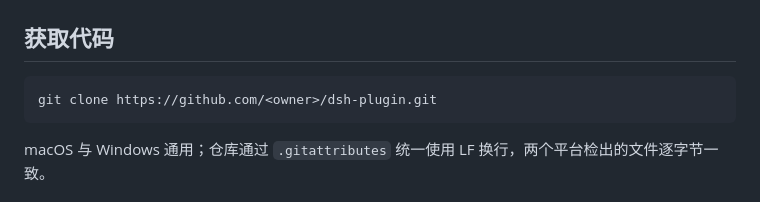
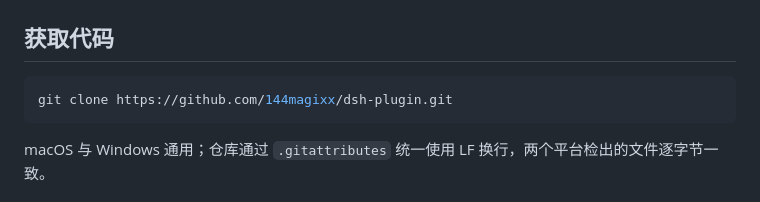
Before and after one commit to 144magixx/dsh-plugin, a Markdown page: README.md, the part around the change. Rendered like a GitHub page.

Commit message:
README: real clone URL

````diff
--- a/README.md
+++ b/README.md
@@ -14,7 +14,7 @@
 ## 获取代码
 
 ```sh
-git clone https://github.com/<owner>/dsh-plugin.git
+git clone https://github.com/144magixx/dsh-plugin.git
 ```
 
 macOS 与 Windows 通用；仓库通过 `.gitattributes` 统一使用 LF 换行，两个平台检出的文件逐字节一致。
````
